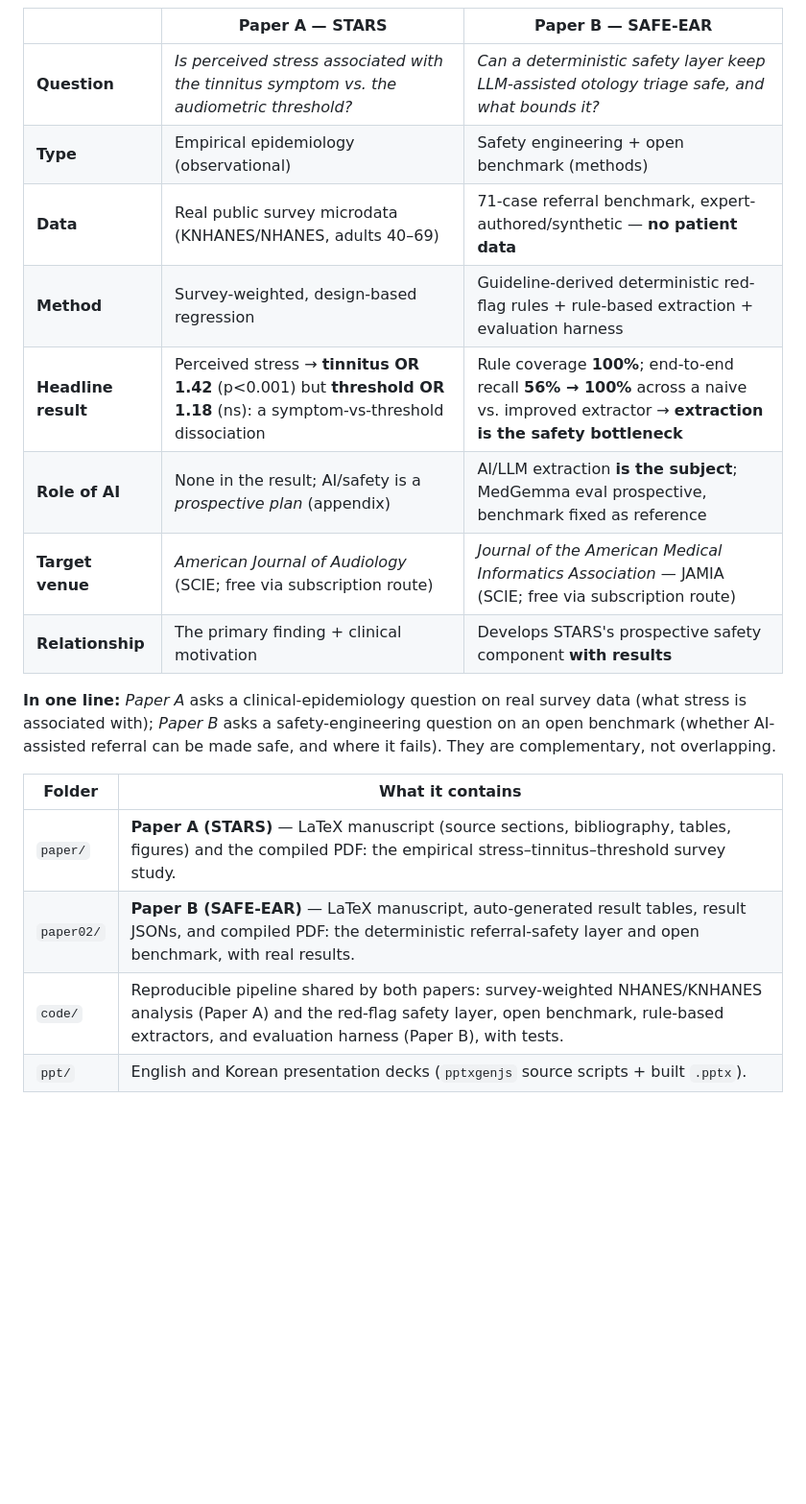
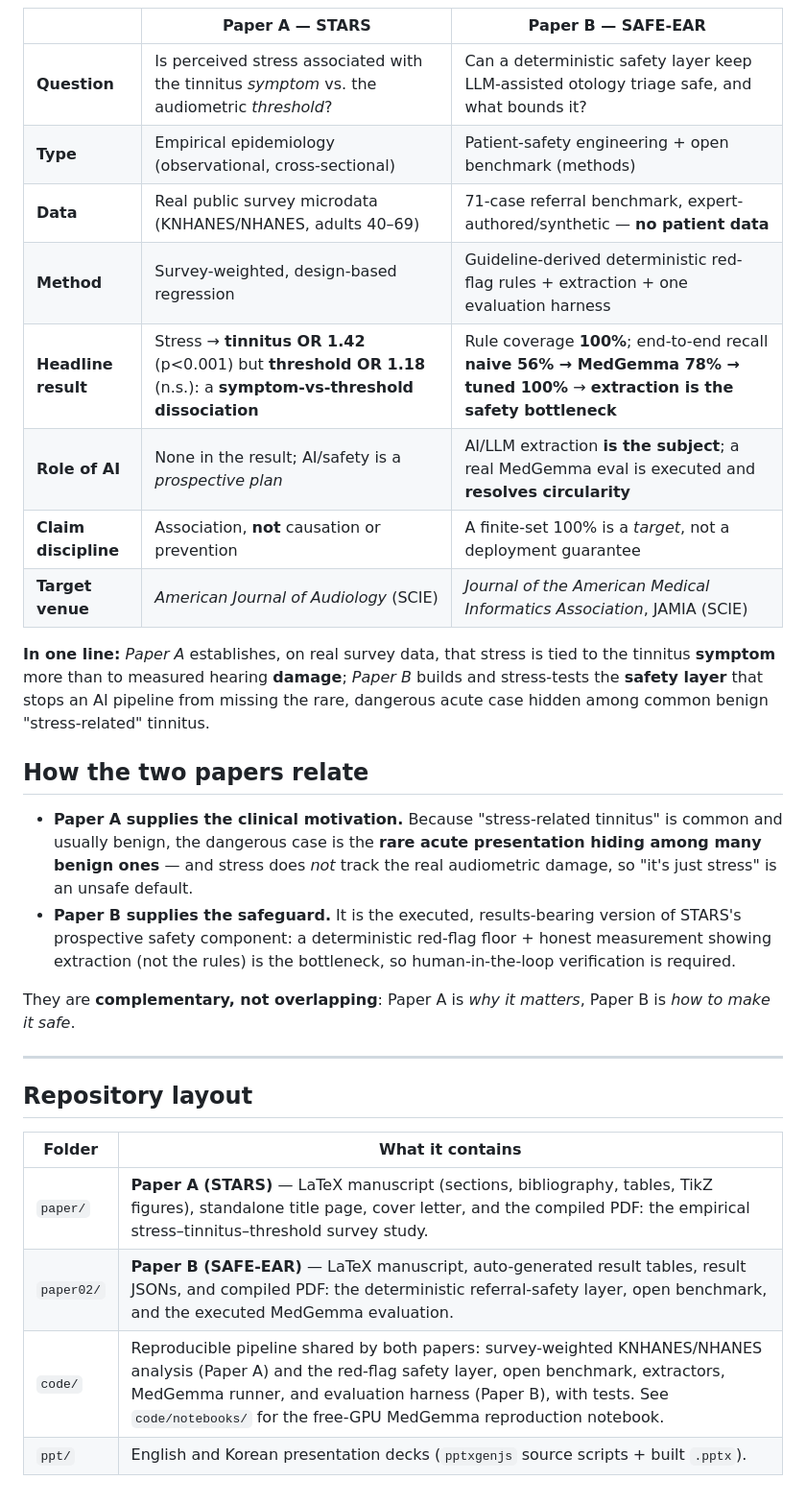
Before and after one commit to leemgs/stars-audiology, a Markdown page: README.md, the part around one of its changes. Shown at 96% size. Drawn GitHub-style; blank space fills up the shorter version.

```diff
--- a/README.md
+++ b/README.md
@@ -39,20 +87,41 @@ This repository holds **two companion manuscripts**:
 
 | | **Paper A — STARS** | **Paper B — SAFE-EAR** |
 |---|---|---|
-| **Question** | *Is perceived stress associated with the tinnitus symptom vs. the audiometric threshold?* | *Can a deterministic safety layer keep LLM-assisted otology triage safe, and what bounds it?* |
-| **Type** | Empirical epidemiology (observational) | Safety engineering + open benchmark (methods) |
+| **Question** | Is perceived stress associated with the tinnitus *symptom* vs. the audiometric *threshold*? | Can a deterministic safety layer keep LLM-assisted otology triage safe, and what bounds it? |
+| **Type** | Empirical epidemiology (observational, cross-sectional) | Patient-safety engineering + open benchmark (methods) |
 | **Data** | Real public survey microdata (KNHANES/NHANES, adults 40–69) | 71-case referral benchmark, expert-authored/synthetic — **no patient data** |
-| **Method** | Survey-weighted, design-based regression | Guideline-derived deterministic red-flag rules + rule-based extraction + evaluation harness |
-| **Headline result** | Perceived stress → **tinnitus OR 1.42** (p<0.001) but **threshold OR 1.18** (ns): a symptom-vs-threshold dissociation | Rule coverage **100%**; end-to-end recall **56% → 100%** across a naive vs. improved extractor → **extraction is the safety bottleneck** |
-| **Role of AI** | None in the result; AI/safety is a *prospective plan* (appendix) | AI/LLM extraction **is the subject**; MedGemma eval prospective, benchmark fixed as reference |
-| **Target venue** | *American Journal of Audiology* (SCIE; free via subscription route) | *Journal of the American Medical Informatics Association* — JAMIA (SCIE; free via subscription route) |
-| **Relationship** | The primary finding + clinical motivation | Develops STARS's prospective safety component **with results** |
+| **Method** | Survey-weighted, design-based regression | Guideline-derived deterministic red-flag rules + extraction + one evaluation harness |
+| **Headline result** | Stress → **tinnitus OR 1.42** (p<0.001) but **threshold OR 1.18** (n.s.): a **symptom-vs-threshold dissociation** | Rule coverage **100%**; end-to-end recall **naive 56% → MedGemma 78% → tuned 100%** → **extraction is the safety bottleneck** |
+| **Role of AI** | None in the result; AI/safety is a *prospective plan* | AI/LLM extraction **is the subject**; a real MedGemma eval is executed and **resolves circularity** |
+| **Claim discipline** | Association, **not** causation or prevention | A finite-set 100% is a *target*, not a deployment guarantee |
+| **Target venue** | *American Journal of Audiology* (SCIE) | *Journal of the American Medical Informatics Association*, JAMIA (SCIE) |
 
-**In one line:** *Paper A* asks a clinical-epidemiology question on real survey data (what stress is associated with); *Paper B* asks a safety-engineering question on an open benchmark (whether AI-assisted referral can be made safe, and where it fails). They are complementary, not overlapping.
+**In one line:** *Paper A* establishes, on real survey data, that stress is tied to
+the tinnitus **symptom** more than to measured hearing **damage**; *Paper B* builds
+and stress-tests the **safety layer** that stops an AI pipeline from missing the
+rare, dangerous acute case hidden among common benign "stress-related" tinnitus.
+
+## How the two papers relate
+
+- **Paper A supplies the clinical motivation.** Because "stress-related tinnitus"
+  is common and usually benign, the dangerous case is the **rare acute
+  presentation hiding among many benign ones** — and stress does *not* track the
+  real audiometric damage, so "it's just stress" is an unsafe default.
+- **Paper B supplies the safeguard.** It is the executed, results-bearing version
+  of STARS's prospective safety component: a deterministic red-flag floor + honest
+  measurement showing extraction (not the rules) is the bottleneck, so
+  human-in-the-loop verification is required.
+
+They are **complementary, not overlapping**: Paper A is *why it matters*, Paper B
+is *how to make it safe*.
+
+---
+
+## Repository layout
 
 | Folder | What it contains |
 |--------|------------------|
-| `paper/`   | **Paper A (STARS)** — LaTeX manuscript (source sections, bibliography, tables, figures) and the compiled PDF: the empirical stress–tinnitus–threshold survey study. |
-| `paper02/` | **Paper B (SAFE-EAR)** — LaTeX manuscript, auto-generated result tables, result JSONs, and compiled PDF: the deterministic referral-safety layer and open benchmark, with real results. |
-| `code/`    | Reproducible pipeline shared by both papers: survey-weighted NHANES/KNHANES analysis (Paper A) and the red-flag safety layer, open benchmark, rule-based extractors, and evaluation harness (Paper B), with tests. |
+| `paper/`   | **Paper A (STARS)** — LaTeX manuscript (sections, bibliography, tables, TikZ figures), standalone title page, cover letter, and the compiled PDF: the empirical stress–tinnitus–threshold survey study. |
+| `paper02/` | **Paper B (SAFE-EAR)** — LaTeX manuscript, auto-generated result tables, result JSONs, and compiled PDF: the deterministic referral-safety layer, open benchmark, and the executed MedGemma evaluation. |
+| `code/`    | Reproducible pipeline shared by both papers: survey-weighted KNHANES/NHANES analysis (Paper A) and the red-flag safety layer, open benchmark, extractors, MedGemma runner, and evaluation harness (Paper B), with tests. See `code/notebooks/` for the free-GPU MedGemma reproduction notebook. |
 | `ppt/`     | English and Korean presentation decks (`pptxgenjs` source scripts + built `.pptx`). |
```
Also changed, not shown: other parts of README.md (+72 -24 lines).
